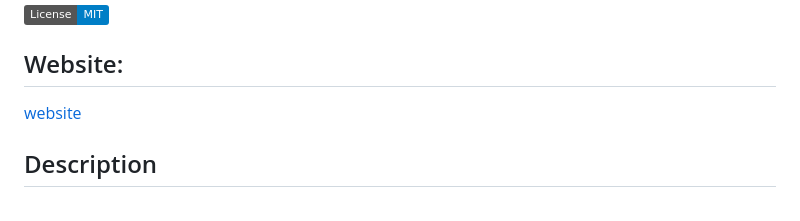
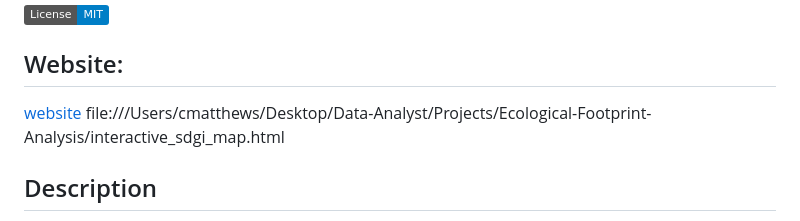
Before and after one commit to mattcat1221/Ecological-Footprint-Analysis, a Markdown page: README.md, the part around the change printed below. Drawn GitHub-style; badges without logos.

```diff
--- a/README.md
+++ b/README.md
@@ -4,6 +4,7 @@
 
 ## Website:
 [website](http://127.0.0.1:5500/2023%20Ecological%20Footprint%20Analysis.html)
+file:///Users/cmatthews/Desktop/Data-Analyst/Projects/Ecological-Footprint-Analysis/interactive_sdgi_map.html
 
 
 ## Description
```
Also changed, not shown: other parts of README.md (+5 -2 lines).
